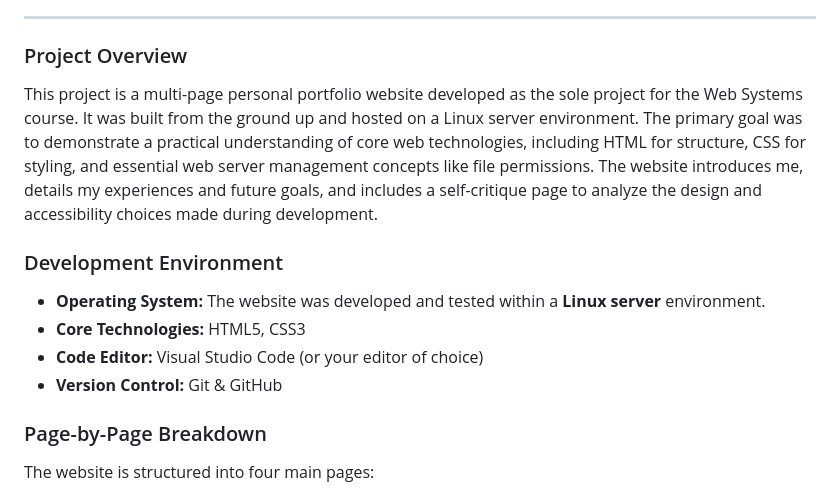
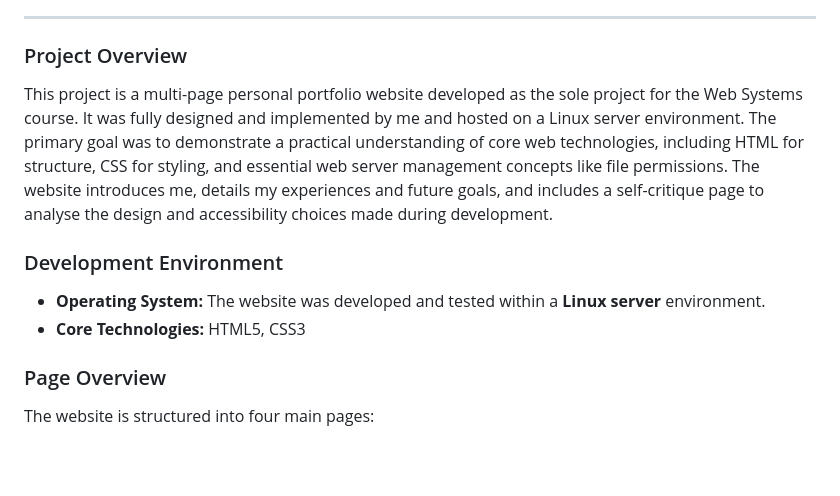
Before and after one commit to ryea9/University-projects, a Markdown page: Web-Systems/README.md, the part around the change. GitHub-like rendering; blank space fills up the shorter version.

```diff
--- a/Web-Systems/README.md
+++ b/Web-Systems/README.md
@@ -6,16 +6,14 @@
 
 ### Project Overview
 
-This project is a multi-page personal portfolio website developed as the sole project for the Web Systems course. It was built from the ground up and hosted on a Linux server environment. The primary goal was to demonstrate a practical understanding of core web technologies, including HTML for structure, CSS for styling, and essential web server management concepts like file permissions. The website introduces me, details my experiences and future goals, and includes a self-critique page to analyze the design and accessibility choices made during development.
+This project is a multi-page personal portfolio website developed as the sole project for the Web Systems course. It was fully designed and implemented by me and hosted on a Linux server environment. The primary goal was to demonstrate a practical understanding of core web technologies, including HTML for structure, CSS for styling, and essential web server management concepts like file permissions. The website introduces me, details my experiences and future goals, and includes a self-critique page to analyse the design and accessibility choices made during development.
 
 ### Development Environment
 
 *   **Operating System:** The website was developed and tested within a **Linux server** environment.
 *   **Core Technologies:** HTML5, CSS3
-*   **Code Editor:** Visual Studio Code (or your editor of choice)
-*   **Version Control:** Git & GitHub
 
-### Page-by-Page Breakdown
+### Page Overview
 
 The website is structured into four main pages:
 
```
